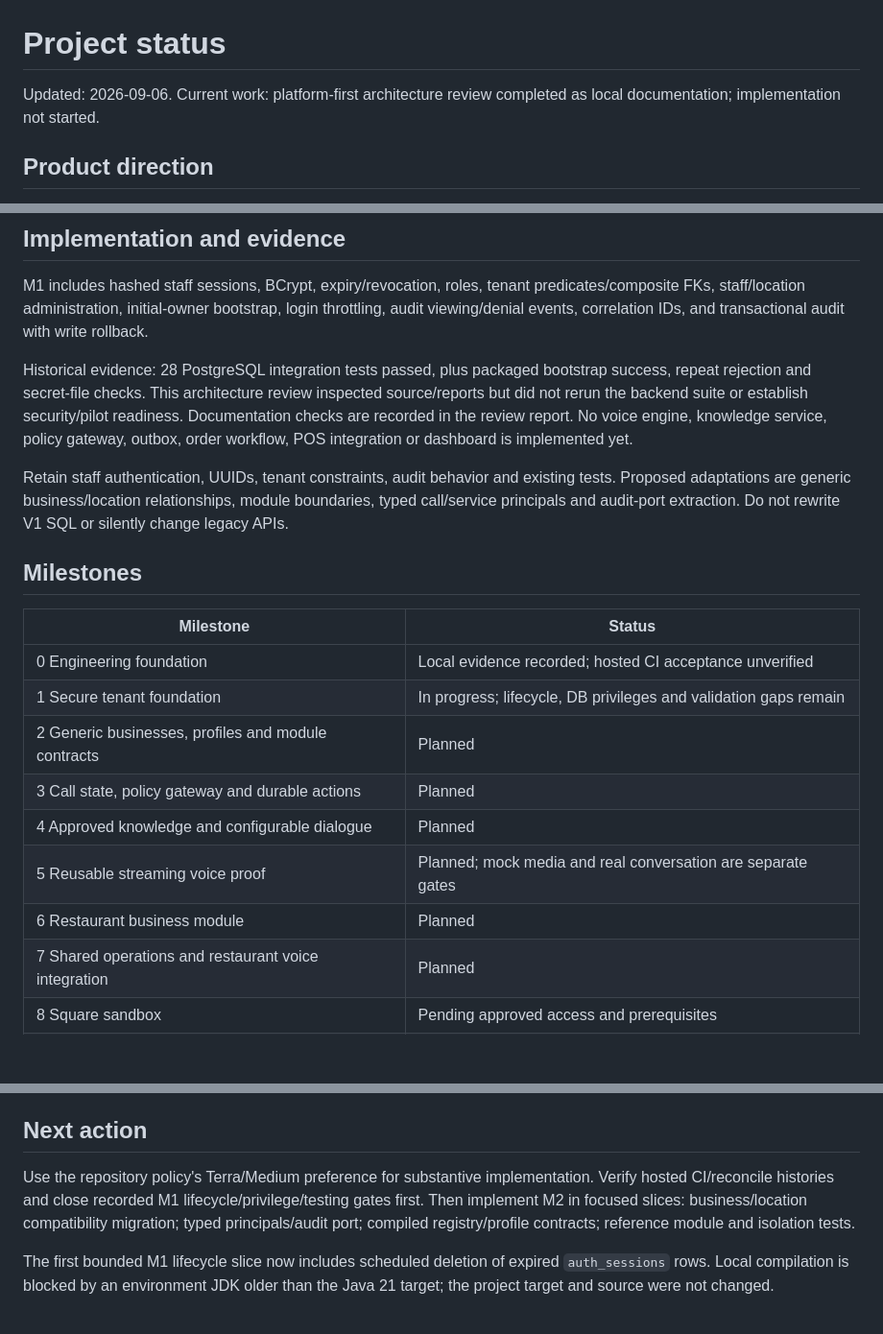
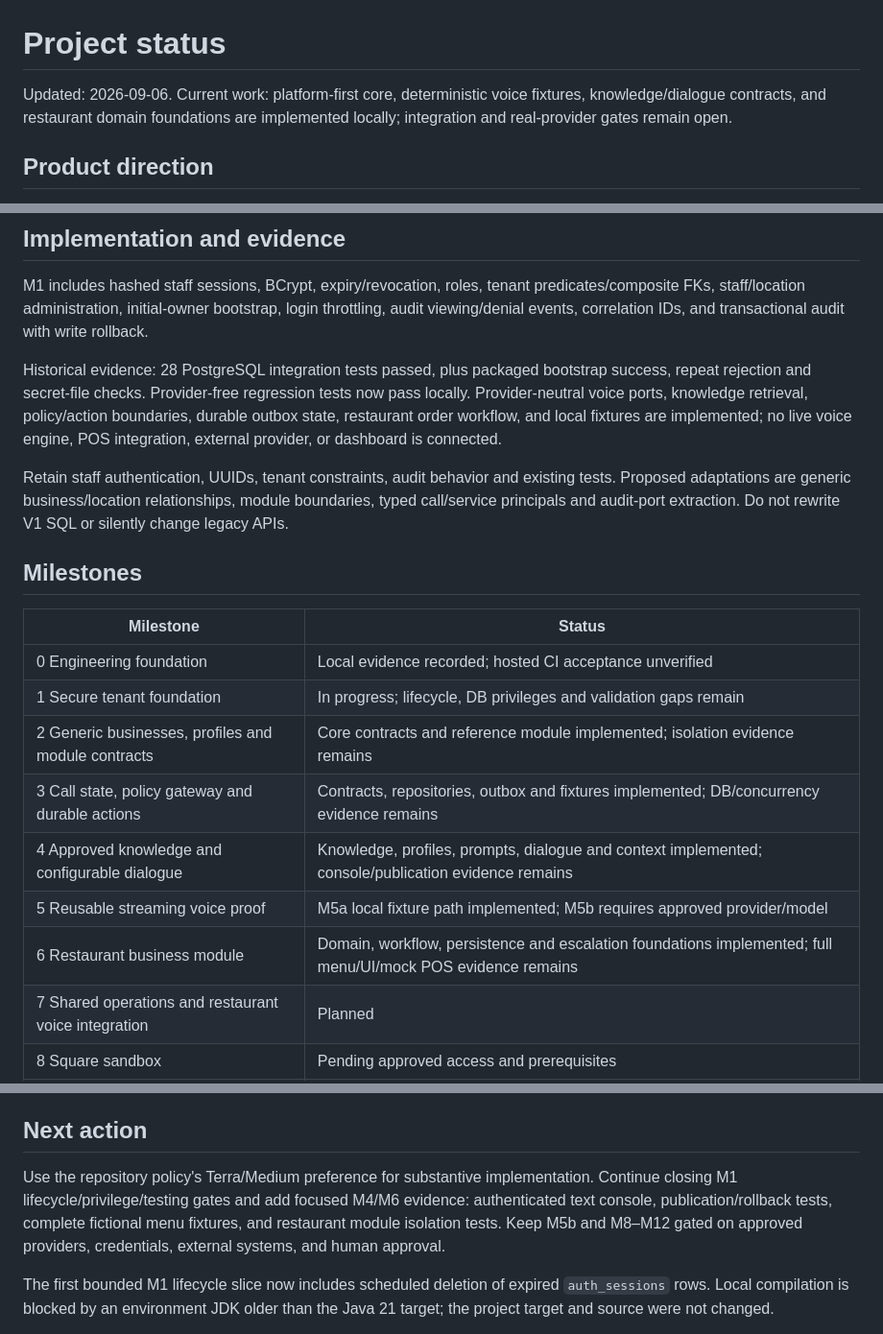
Before and after one commit to saikumar040060/restaurant-voice-platform, a Markdown page: docs/PROJECT_STATUS.md, 3 parts joined by grey strips. Shown at 96% size. Rendered like a GitHub page; blank space fills up the shorter version.

Commit message:
docs: synchronize platform milestone status

```diff
--- a/docs/PROJECT_STATUS.md
+++ b/docs/PROJECT_STATUS.md
@@ -1,6 +1,6 @@
 # Project status
 
-Updated: 2026-09-06. Current work: platform-first architecture review completed as local documentation; implementation not started.
+Updated: 2026-09-06. Current work: platform-first core, deterministic voice fixtures, knowledge/dialogue contracts, and restaurant domain foundations are implemented locally; integration and real-provider gates remain open.
 
 ## Product direction
 
@@ -12,7 +12,7 @@ The first live pilot remains US/English-first restaurant pickup ordering. Origin
 
 M1 includes hashed staff sessions, BCrypt, expiry/revocation, roles, tenant predicates/composite FKs, staff/location administration, initial-owner bootstrap, login throttling, audit viewing/denial events, correlation IDs, and transactional audit with write rollback.
 
-Historical evidence: 28 PostgreSQL integration tests passed, plus packaged bootstrap success, repeat rejection and secret-file checks. This architecture review inspected source/reports but did not rerun the backend suite or establish security/pilot readiness. Documentation checks are recorded in the review report. No voice engine, knowledge service, policy gateway, outbox, order workflow, POS integration or dashboard is implemented yet.
+Historical evidence: 28 PostgreSQL integration tests passed, plus packaged bootstrap success, repeat rejection and secret-file checks. Provider-free regression tests now pass locally. Provider-neutral voice ports, knowledge retrieval, policy/action boundaries, durable outbox state, restaurant order workflow, and local fixtures are implemented; no live voice engine, POS integration, external provider, or dashboard is connected.
 
 Retain staff authentication, UUIDs, tenant constraints, audit behavior and existing tests. Proposed adaptations are generic business/location relationships, module boundaries, typed call/service principals and audit-port extraction. Do not rewrite V1 SQL or silently change legacy APIs.
 
@@ -22,11 +22,11 @@ Retain staff authentication, UUIDs, tenant constraints, audit behavior and exist
 | --- | --- |
 | 0 Engineering foundation | Local evidence recorded; hosted CI acceptance unverified |
 | 1 Secure tenant foundation | In progress; lifecycle, DB privileges and validation gaps remain |
-| 2 Generic businesses, profiles and module contracts | Planned |
-| 3 Call state, policy gateway and durable actions | Planned |
-| 4 Approved knowledge and configurable dialogue | Planned |
-| 5 Reusable streaming voice proof | Planned; mock media and real conversation are separate gates |
-| 6 Restaurant business module | Planned |
+| 2 Generic businesses, profiles and module contracts | Core contracts and reference module implemented; isolation evidence remains |
+| 3 Call state, policy gateway and durable actions | Contracts, repositories, outbox and fixtures implemented; DB/concurrency evidence remains |
+| 4 Approved knowledge and configurable dialogue | Knowledge, profiles, prompts, dialogue and context implemented; console/publication evidence remains |
+| 5 Reusable streaming voice proof | M5a local fixture path implemented; M5b requires approved provider/model |
+| 6 Restaurant business module | Domain, workflow, persistence and escalation foundations implemented; full menu/UI/mock POS evidence remains |
 | 7 Shared operations and restaurant voice integration | Planned |
 | 8 Square sandbox | Pending approved access and prerequisites |
 | 9 Observability, load, recovery and security | Not started |
@@ -46,7 +46,7 @@ Hosted CI success is unverified. The previous run-list connector filtered PR eve
 
 ## Next action
 
-Use the repository policy's Terra/Medium preference for substantive implementation. Verify hosted CI/reconcile histories and close recorded M1 lifecycle/privilege/testing gates first. Then implement M2 in focused slices: business/location compatibility migration; typed principals/audit port; compiled registry/profile contracts; reference module and isolation tests.
+Use the repository policy's Terra/Medium preference for substantive implementation. Continue closing M1 lifecycle/privilege/testing gates and add focused M4/M6 evidence: authenticated text console, publication/rollback tests, complete fictional menu fixtures, and restaurant module isolation tests. Keep M5b and M8–M12 gated on approved providers, credentials, external systems, and human approval.
 
 The first bounded M1 lifecycle slice now includes scheduled deletion of expired `auth_sessions` rows. Local compilation is blocked by an environment JDK older than the Java 21 target; the project target and source were not changed.
 
```
